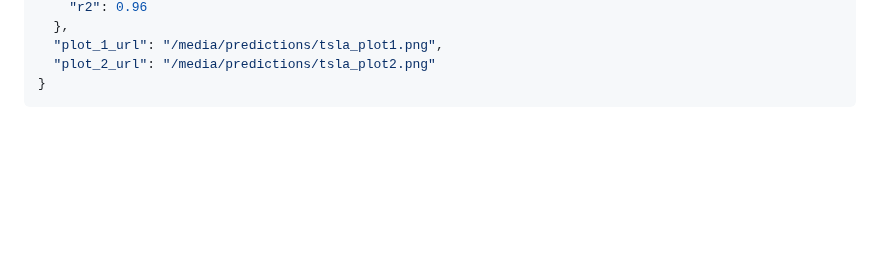
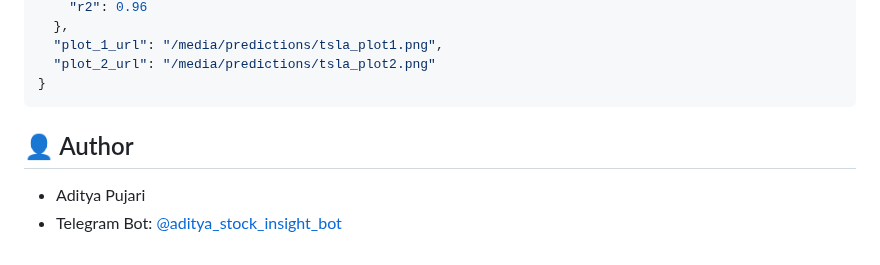
Before and after one commit to adityapujari854/stock_insight_platform, a Markdown page: README.md, the part around the change. Drawn GitHub-style; blank space fills up the shorter version.

````diff
--- a/README.md
+++ b/README.md
@@ -216,3 +216,7 @@ Authorization: Bearer <access_token>
   "plot_2_url": "/media/predictions/tsla_plot2.png"
 }
 ```
+## 👤 Author
+
+* Aditya Pujari
+* Telegram Bot: [@aditya\_stock\_insight\_bot](https://t.me/aditya_stock_insight_bot)
````
